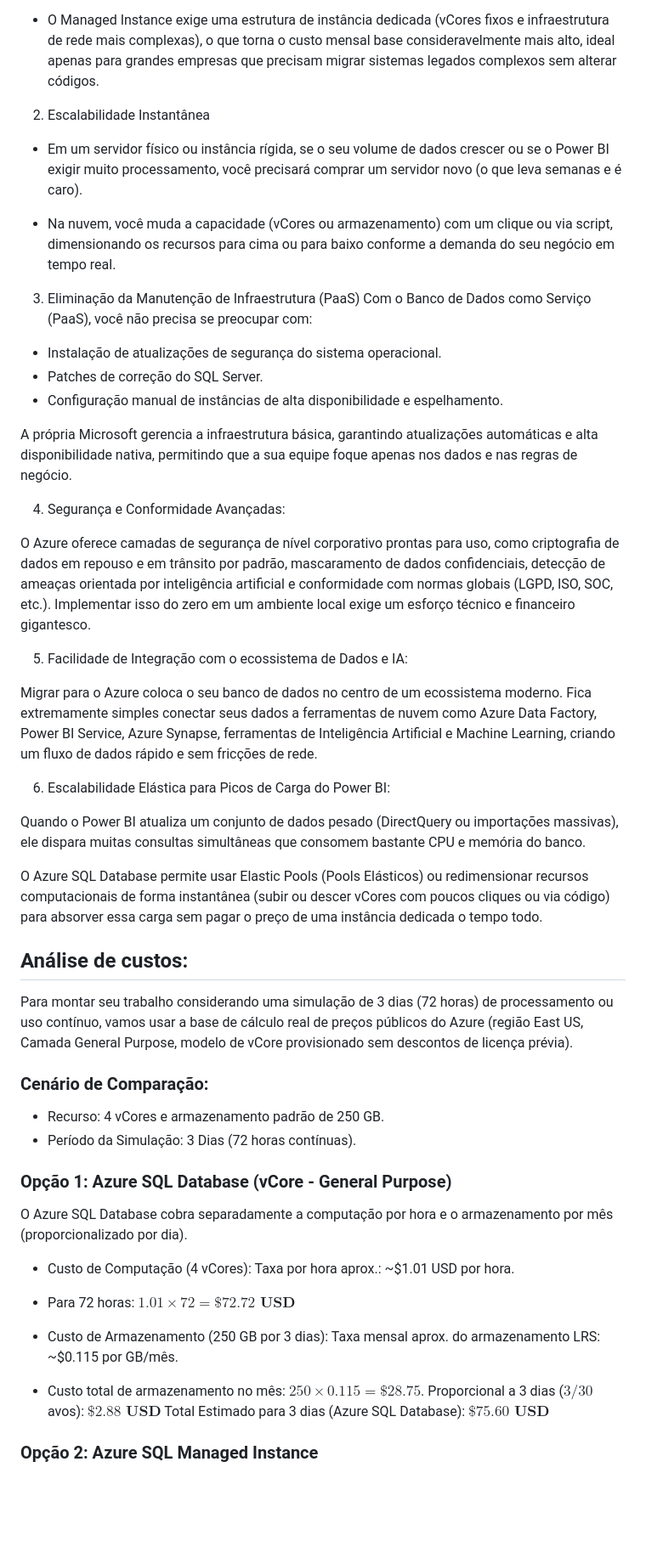
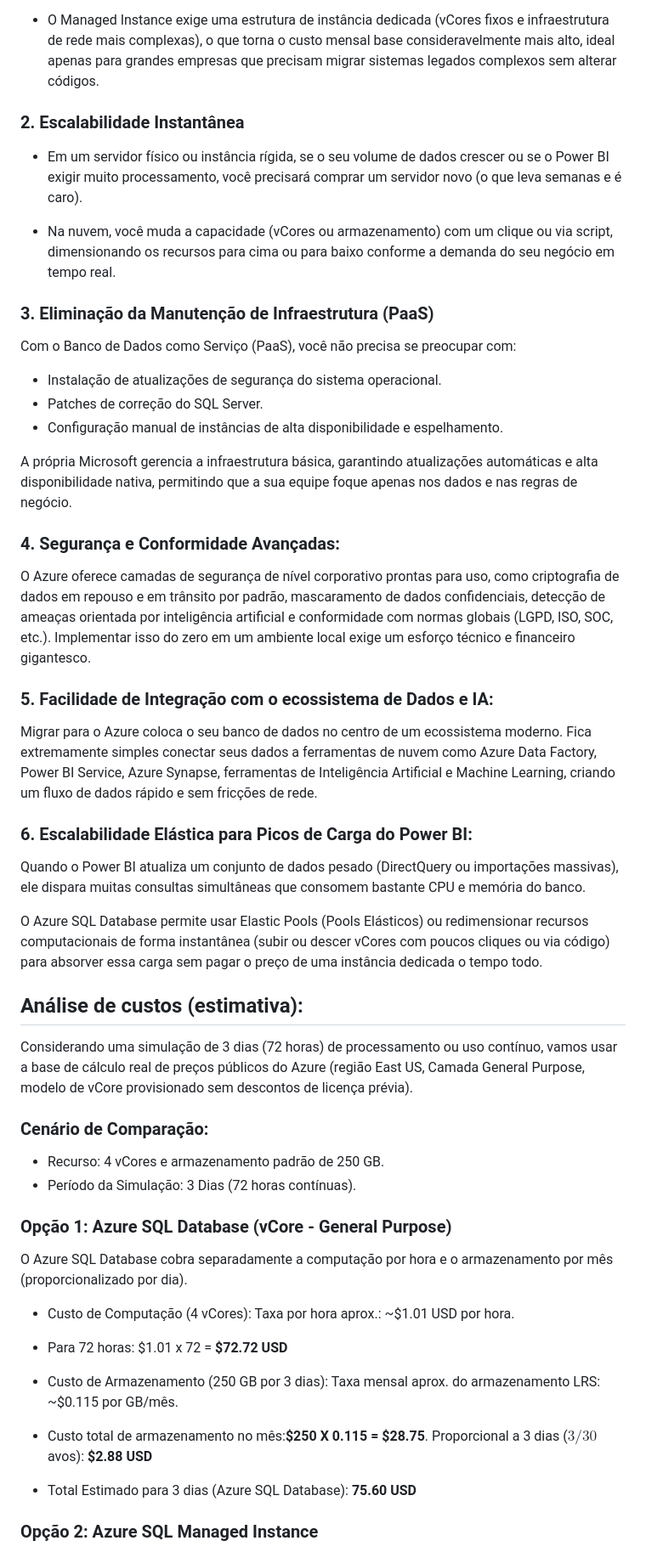
Before and after one commit to userdanixdev/azure-adventureworks, a Markdown page: README.md, the part around one of its changes. Shown at 85% size. Drawn GitHub-style; blank space fills up the shorter version.

Commit message:
feat: readme

```diff
--- a/README.md
+++ b/README.md
@@ -116,12 +116,12 @@ A decisão de migrar geralmente envolve sair de um cenário de alto custo, enges
 
 - O Managed Instance exige uma estrutura de instância dedicada (vCores fixos e infraestrutura de rede mais complexas), o que torna o custo mensal base consideravelmente mais alto, ideal apenas para grandes empresas que precisam migrar sistemas legados complexos sem alterar códigos.
 
-2. Escalabilidade Instantânea
+### 2. Escalabilidade Instantânea
 - Em um servidor físico ou instância rígida, se o seu volume de dados crescer ou se o Power BI exigir muito processamento, você precisará comprar um servidor novo (o que leva semanas e é caro).
 
 - Na nuvem, você muda a capacidade (vCores ou armazenamento) com um clique ou via script, dimensionando os recursos para cima ou para baixo conforme a demanda do seu negócio em tempo real.
 
-3. Eliminação da Manutenção de Infraestrutura (PaaS)
+### 3. Eliminação da Manutenção de Infraestrutura (PaaS)
 Com o Banco de Dados como Serviço (PaaS), você não precisa se preocupar com:
 - Instalação de atualizações de segurança do sistema operacional.
 - Patches de correção do SQL Server.
@@ -129,23 +129,23 @@ Com o Banco de Dados como Serviço (PaaS), você não precisa se preocupar com:
 
 A própria Microsoft gerencia a infraestrutura básica, garantindo atualizações automáticas e alta disponibilidade nativa, permitindo que a sua equipe foque apenas nos dados e nas regras de negócio.
 
-4. Segurança e Conformidade Avançadas:
+### 4. Segurança e Conformidade Avançadas:
 
 O Azure oferece camadas de segurança de nível corporativo prontas para uso, como criptografia de dados em repouso e em trânsito por padrão, mascaramento de dados confidenciais, detecção de ameaças orientada por inteligência artificial e conformidade com normas globais (LGPD, ISO, SOC, etc.). Implementar isso do zero em um ambiente local exige um esforço técnico e financeiro gigantesco.
 
-5. Facilidade de Integração com o ecossistema de Dados e IA:
+### 5. Facilidade de Integração com o ecossistema de Dados e IA:
 
 Migrar para o Azure coloca o seu banco de dados no centro de um ecossistema moderno. Fica extremamente simples conectar seus dados a ferramentas de nuvem como Azure Data Factory, Power BI Service, Azure Synapse, ferramentas de Inteligência Artificial e Machine Learning, criando um fluxo de dados rápido e sem fricções de rede.
 
-6. Escalabilidade Elástica para Picos de Carga do Power BI:
+### 6. Escalabilidade Elástica para Picos de Carga do Power BI:
 
 Quando o Power BI atualiza um conjunto de dados pesado (DirectQuery ou importações massivas), ele dispara muitas consultas simultâneas que consomem bastante CPU e memória do banco.
 
 O Azure SQL Database permite usar Elastic Pools (Pools Elásticos) ou redimensionar recursos computacionais de forma instantânea (subir ou descer vCores com poucos cliques ou via código) para absorver essa carga sem pagar o preço de uma instância dedicada o tempo todo.
 
-## Análise de custos:
+## Análise de custos (estimativa):
 
-Para montar seu trabalho considerando uma simulação de 3 dias (72 horas) de processamento ou uso contínuo, vamos usar a base de cálculo real de preços públicos do Azure (região East US, Camada General Purpose, modelo de vCore provisionado sem descontos de licença prévia).
+Considerando uma simulação de 3 dias (72 horas) de processamento ou uso contínuo, vamos usar a base de cálculo real de preços públicos do Azure (região East US, Camada General Purpose, modelo de vCore provisionado sem descontos de licença prévia).
 
 ### Cenário de Comparação:
 
@@ -159,11 +159,11 @@ O Azure SQL Database cobra separadamente a computação por hora e o armazenamen
 - Custo de Computação (4 vCores):
 Taxa por hora aprox.: ~$1.01 USD por hora.
 
-- Para 72 horas: $1.01 \times 72 = \mathbf{\$72.72 \text{ USD}}$
+- Para 72 horas: $1.01 x 72 = **$72.72 USD**
 - Custo de Armazenamento (250 GB por 3 dias): Taxa mensal aprox. do armazenamento LRS: ~$0.115 por GB/mês.
 
-- Custo total de armazenamento no mês: $250 \times 0.115 = \$28.75$. Proporcional a 3 dias ($3/30$ avos): $\mathbf{\$2.88 \text{ USD}}$
-Total Estimado para 3 dias (Azure SQL Database): $\mathbf{\$75.60 \text{ USD}}$
+- Custo total de armazenamento no mês:**$250 X 0.115 = $28.75**. Proporcional a 3 dias ($3/30$ avos): **$2.88 USD**
+- Total Estimado para 3 dias (Azure SQL Database): **75.60 USD**
 
 ### Opção 2: Azure SQL Managed Instance
 
```
Also changed, not shown: other parts of README.md (+10 -8 lines).
